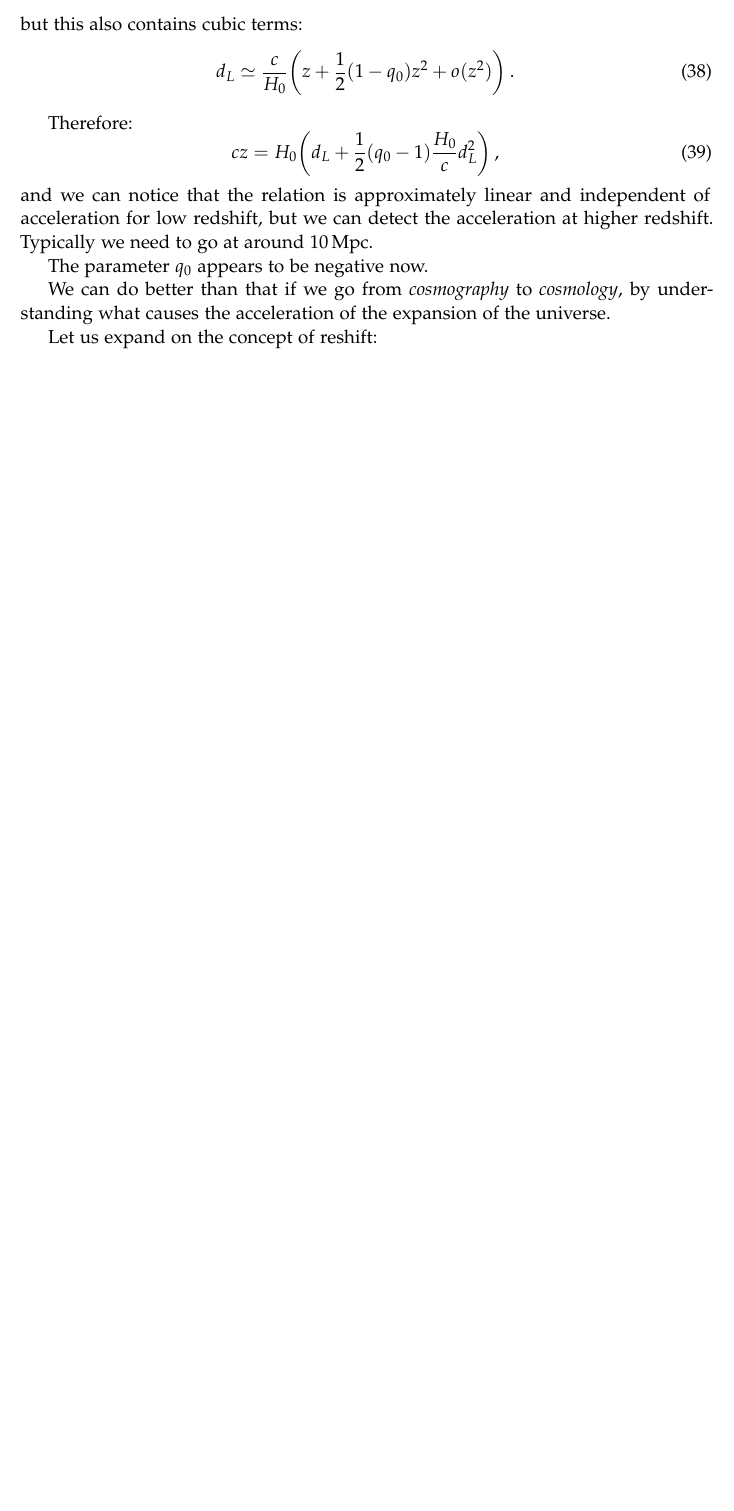
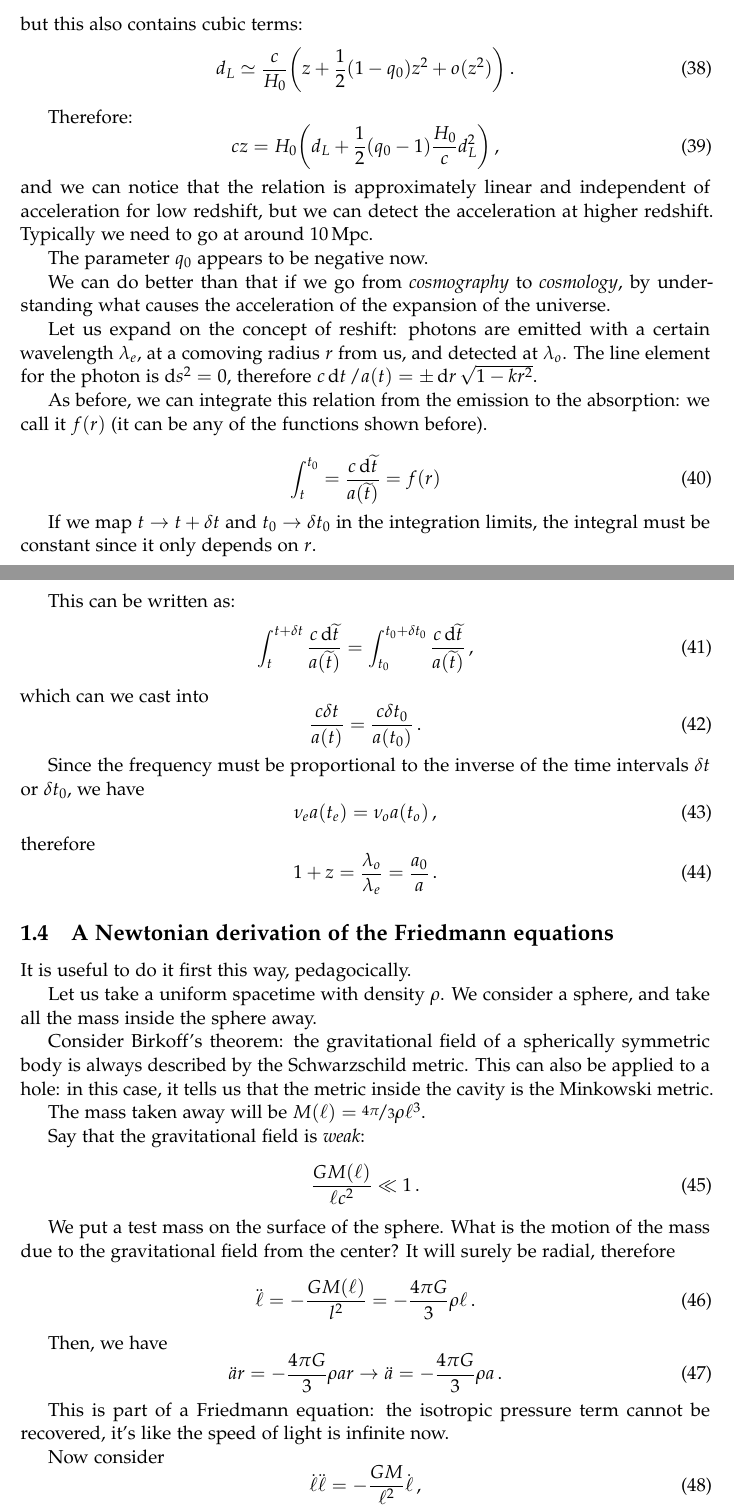
Before and after one commit to jacopok/notes, a LaTeX document (ap_first_semester/astrophysics_cosmology/main.tex, which reads ap_first_semester/astrophysics_cosmology/10oct.tex): part of page 10 of 10 before the commit and two parts of pages 10 and 11 of 12 after it, the two joined at a grey line, cut so that both start at the same text, the shorter picture padded with empty space. Compiled offline with pdfLaTeX.

Commit message:
notes from the second hour

```diff
--- a/ap_first_semester/astrophysics_cosmology/10oct.tex
+++ b/ap_first_semester/astrophysics_cosmology/10oct.tex
@@ -158,5 +158,70 @@ The parameter \(q_0 \) appears to be negative now.
 We can do better than that if we go from \emph{cosmography} to \emph{cosmology}, by understanding what causes the acceleration of the expansion of the universe.
 
 Let us expand on the concept of reshift:
+photons are emitted with a certain wavelength \(\lambda_{e}\), at a comoving radius \(r\) from us, and detected at \(\lambda_{o}\).
+The line element for the photon is \(\dd{s^2} =0\), therefore \(c\dd{t}/ a(t) = \pm \dd{r} \sqrt{1-kr^2} \).
 
+As before, we can integrate this relation from the emission to the absorption: we call it \(f(r)\) (it can be any of the functions shown before).
 
+\begin{equation}
+  \int_{t}^{t_0 } = \frac{c\dd{\widetilde{t}}}{a(\widetilde{t})} = f(r)
+\end{equation}
+
+If we map \(t \rightarrow t + \delta t\) and \(t_0 \rightarrow \delta t_0 \) in the integration limits, the integral must be constant since it only depends on \(r\).
+
+This can be written as:
+\begin{equation}
+  \int_{t}^{t + \delta t} \frac{c\dd{\widetilde{t}}}{a(\widetilde{t})} = \int_{t_0 }^{t_0 + \delta t_0 } \frac{c\dd{\widetilde{t}}}{a(\widetilde{t})}\,,
+\end{equation}
+%
+which can we cast into
+\begin{equation}
+  \frac{c \delta t}{a(t)} =   \frac{c \delta t_0 }{a(t_0 )}\,.
+\end{equation}
+
+Since the frequency must be proportional to the inverse of the time intervals \(\delta t\) or \(\delta t_0 \), we have
+\begin{equation}
+  \nu_{e} a(t_{e}) = \nu_{o} a(t_{o})\,,
+\end{equation}
+%
+therefore
+%
+\begin{equation}
+  1 + z = \frac{\lambda_{o}}{\lambda_{e}}
+  = \frac{a_0 }{a}\,.
+\end{equation}
+
+\subsection{A Newtonian derivation of the Friedmann equations}
+
+It is useful to do it first this way, pedagocically.
+
+Let us take a uniform spacetime with density \(\rho\). We consider a sphere, and take all the mass inside the sphere away.
+
+Consider Birkoff's theorem: the gravitational field of a spherically symmetric body is always described by the Schwarzschild metric.
+This can also be applied to a hole: in this case, it tells us that the metric inside the cavity is the Minkowski metric.
+
+The mass taken away will be \(M(\ell) = \frac[i]{4 \pi}{3} \rho \ell^{3}\).
+
+Say that the gravitational field is \emph{weak}:
+\begin{equation}
+  \frac{GM(\ell)}{\ell c^2} \ll 1\,.
+\end{equation}
+
+We put a test mass on the surface of the sphere. What is the motion of the mass due to the gravitational field from the center? It will surely be radial, therefore
+\begin{equation}
+  \ddot{\ell} = - \frac{GM(\ell)}{l^2} = - \frac{4 \pi G}{3} \rho \ell\,.
+\end{equation}
+
+Then, we have
+\begin{equation}
+  \ddot{a} r = - \frac{4 \pi G}{3} \rho a r
+  \to
+  \ddot{a} = - \frac{4 \pi G}{3} \rho a\,.
+\end{equation}
+
+This is part of a Friedmann equation: the isotropic pressure term cannot be recovered, it's like the speed of light is infinite now.
+
+Now consider
+\begin{equation}
+  \dot{\ell} \ddot{\ell} = - \frac{GM}{\ell^2} \dot{\ell}\,,
+\end{equation}
```
Also changed, not shown: ap_first_semester/astrophysics_cosmology/main.pdf, ap_first_semester/astrophysics_cosmology/10oct.tex (24 more changed lines).
